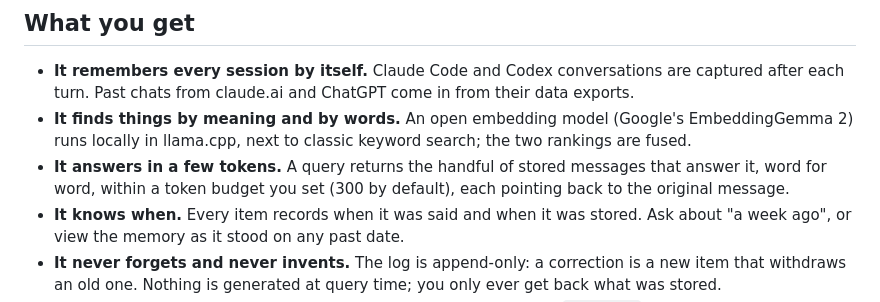
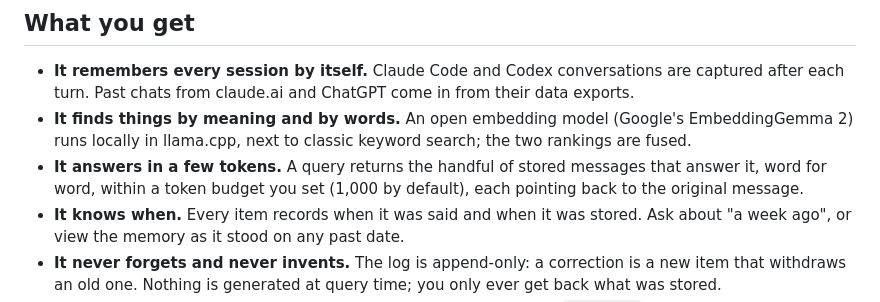
Before and after one commit to meridian21lab/cogito-mem, a Markdown page: README.md, the part around the change. GitHub-like rendering.

Commit message:
README: the default budget is 1,000 tokens
Co-Authored-By: Claude Opus 5.5 <noreply@anthropic.com>
Claude-Session: https://claude.ai/code/session_01XQr4VEX6fEuCYVUs9cni4E

```diff
--- a/README.md
+++ b/README.md
@@ -35,7 +35,7 @@ Then restart your chat client. That's the whole setup. ([Other ways to install](
 - **It finds things by meaning and by words.** An open embedding model (Google's EmbeddingGemma 2) runs locally in
   llama.cpp, next to classic keyword search; the two rankings are fused.
 - **It answers in a few tokens.** A query returns the handful of stored messages that answer it, word for word,
-  within a token budget you set (300 by default), each pointing back to the original message.
+  within a token budget you set (1,000 by default), each pointing back to the original message.
 - **It knows when.** Every item records when it was said and when it was stored. Ask about "a week ago", or view
   the memory as it stood on any past date.
 - **It never forgets and never invents.** The log is append-only: a correction is a new item that withdraws an
```
